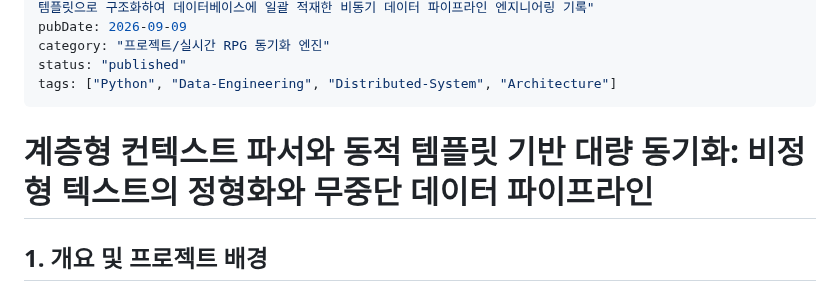
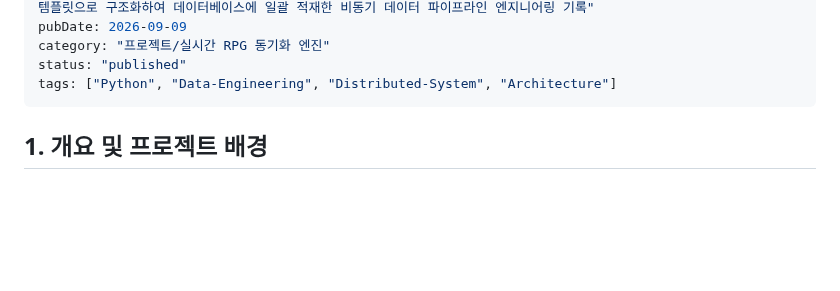
Before and after one commit to mmmphyun/security-agent-toolkit, a Markdown page: docs/posts/proj-rpg-sync-project-05-state-machine-parser-and-bulk-sync.md, the part around the change. Rendered like a GitHub page; blank space fills up the shorter version.

```diff
--- a/docs/posts/proj-rpg-sync-project-05-state-machine-parser-and-bulk-sync.md
+++ b/docs/posts/proj-rpg-sync-project-05-state-machine-parser-and-bulk-sync.md
@@ -7,8 +7,6 @@ category: "프로젝트/실시간 RPG 동기화 엔진"
 status: "published"
 tags: ["Python", "Data-Engineering", "Distributed-System", "Architecture"]
 ---
-
-# 계층형 컨텍스트 파서와 동적 템플릿 기반 대량 동기화: 비정형 텍스트의 정형화와 무중단 데이터 파이프라인
 
 ## 1. 개요 및 프로젝트 배경
 
```
Also changed, not shown: docs/posts/proj-rpg-sync-project-04-external-api-and-async-onboarding.md (+0 -2 lines), docs/posts/proj-rpg-sync-project-06-pragmatic-engineering-compromises.md (+0 -2 lines).
